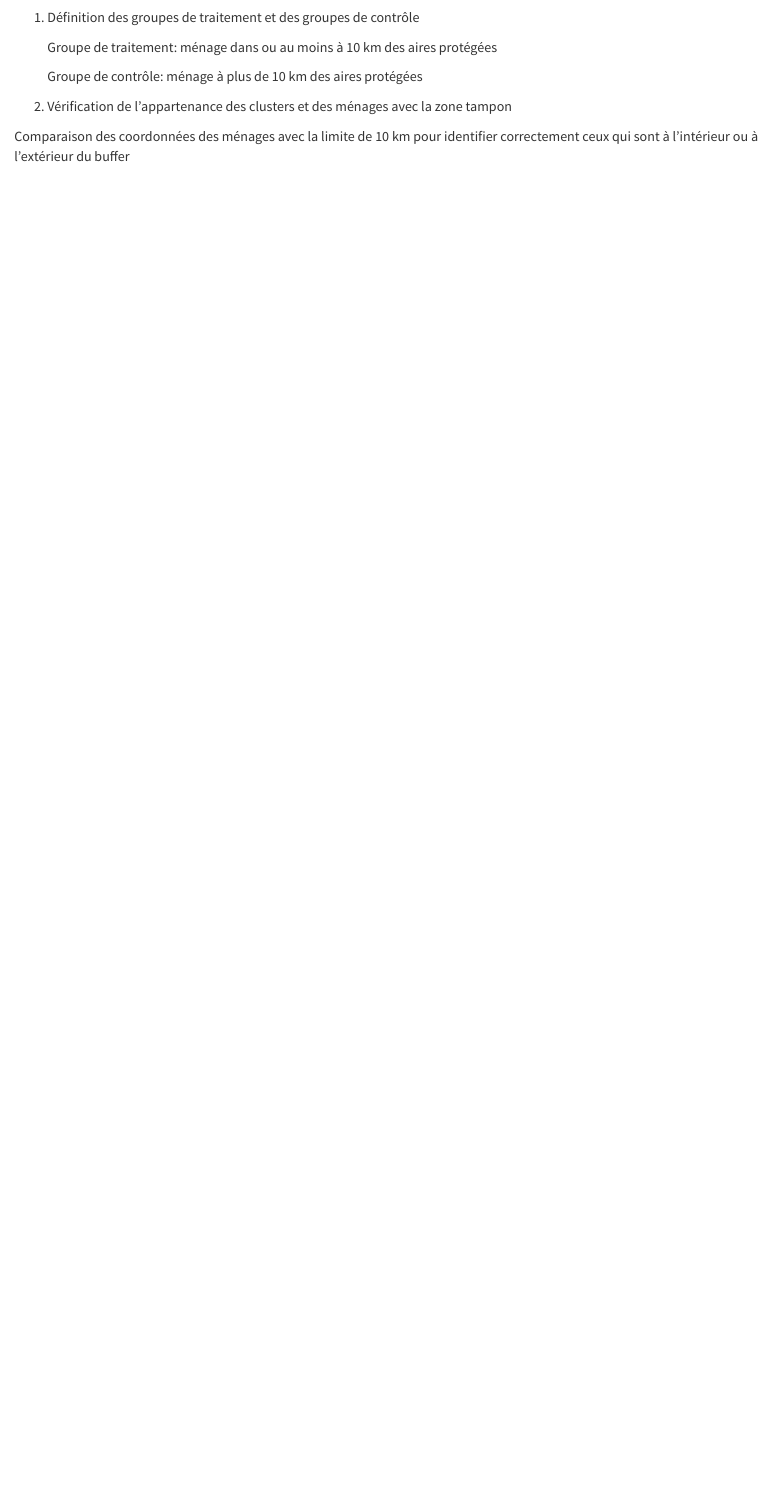
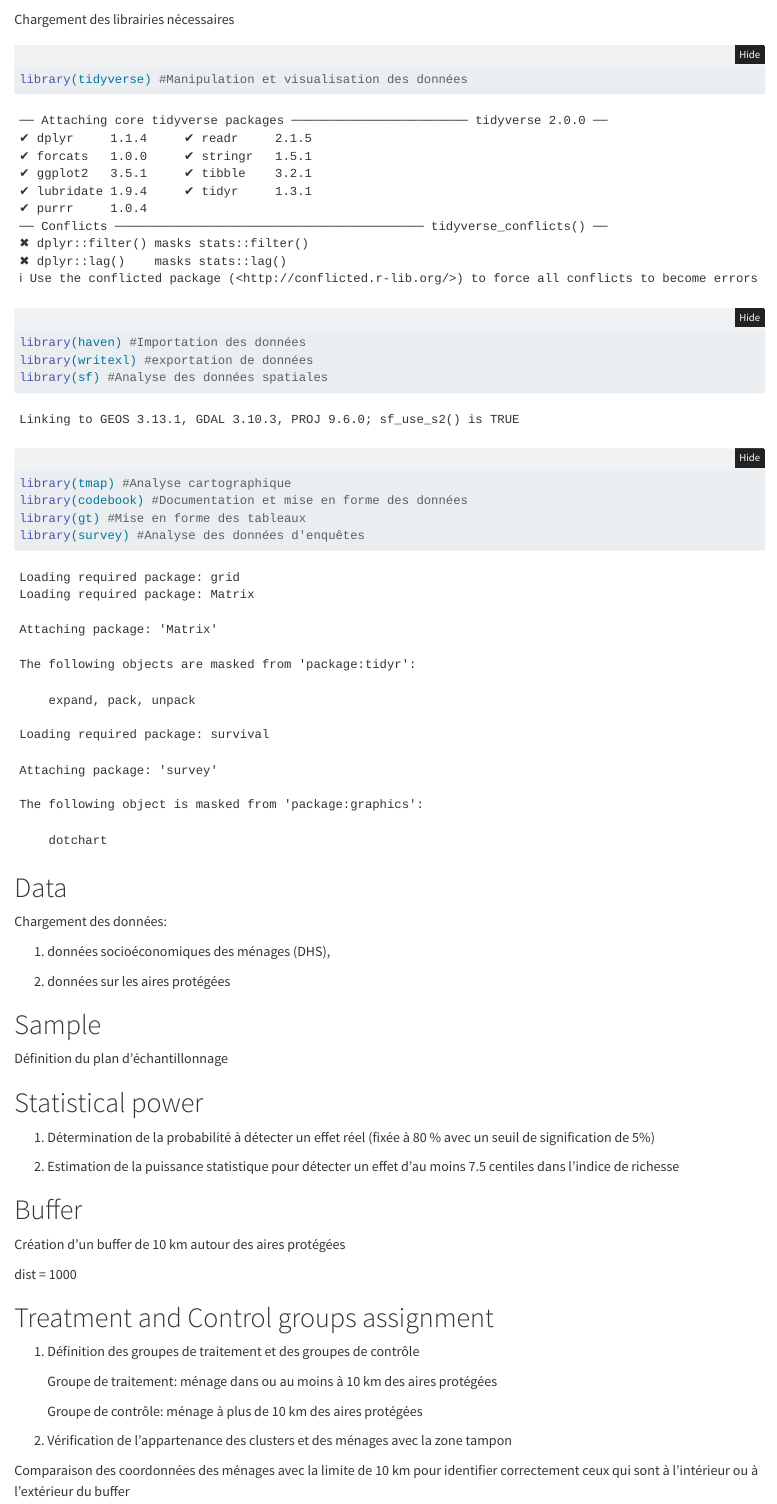
Before and after one commit to BETSAKA/PA-livelihood-impact-dhs, a Quarto document (PA-livelihood-impact-dhs (step).qmd): the page in a window 1100 px wide, from 770 px down before the commit and from 150 px down after it. Rendered offline with R 4.5, knitr and Pandoc in place of Quarto, with nearby package versions; folded parts are opened; a font, style sheet, LaTeX package, included part or bibliography that could not be used is replaced or left out.

Commit message:
Chargement des librairies nécessaires pour l'analyse

````diff
--- a/PA-livelihood-impact-dhs (step).qmd
+++ b/PA-livelihood-impact-dhs (step).qmd
@@ -18,6 +18,18 @@ bibliography: references.bib
 # Environnement
 
 Chargement des librairies nécessaires
+```{r}
+library(tidyverse) #Manipulation et visualisation des données
+library(haven) #Importation des données
+library(writexl) #exportation de données
+library(sf) #Analyse des données spatiales
+library(tmap) #Analyse cartographique
+library(codebook) #Documentation et mise en forme des données
+library(gt) #Mise en forme des tableaux
+library(survey) #Analyse des données d'enquêtes
+
+```
+
 
 # Data
 
````
